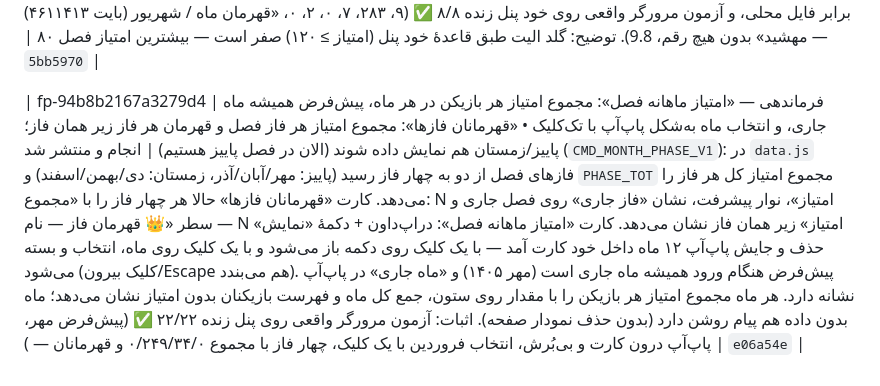
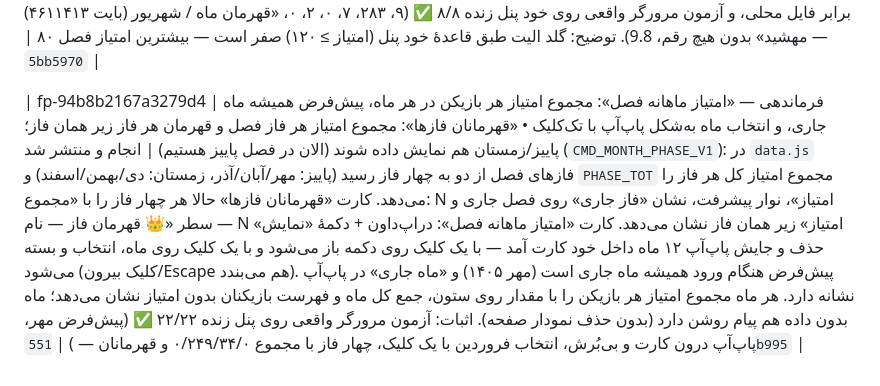
Before and after one commit to babakmvmv-lab/golf-academy-pro, a Markdown page: docs/REQUEST_LOG.md, the part around the change. Rendered like a GitHub page.

Commit message:
docs(log): ردیف کارت ماهانه/فازها با اثر انگشت پیام و مرجع 551b995

```diff
--- a/docs/REQUEST_LOG.md
+++ b/docs/REQUEST_LOG.md
@@ -47,4 +47,4 @@
 
 | fp-15c62adb255e265c | پنل مدیریت → فرماندهی: پنج اصلاح کارت‌ها — «مسابقات برگزار» = کل تعداد مسابقات • «دوره‌های آموزشی» = تعداد کل دوره‌ها • «بازیکنان گلد الیت» = مجموع • «قهرمان ماه» بدون عدد و فقط متن «قهرمان ماه — شهریور — مهشید» در همان کادر • «میانگین هندیکپ» = میانگین کل اعضا | انجام و منتشر شد (`CMD_STATS_T6_V1`): در `data.js` چهار تجمیع کارت‌ها بازتعریف شد — `TOTAL_MATCHES = tournaments.length` (کل مسابقات ثبت‌شده، نه فقط مسابقات دارای کارت امتیاز)، `COURSE_COUNT = programs.length` (کل دوره‌های ثبت‌شده؛ «جلسات تمرین» دست‌نخورده ماند)، `GOLD_COUNT` روی همهٔ اعضا (فعال و غیرفعال) و `AVG_HCP` میانگین همهٔ اعضا. کارت «قهرمان ماه» عددی نشد: موتور کارت‌ها فیلد `text` گرفت و در آن کادر فقط «شهریور — مهشید» با برچسب «قهرمان ماه» می‌آید. شمارندهٔ `countUp` رقم اعشار اختیاری گرفت تا میانگین هندیکپ ۹٫۸ به‌صورت `9.8` دیده شود نه ۱۰. KPI و جملهٔ صفحهٔ «آکادمی» هم به `COURSE_COUNT` وصل شدند تا عدد ۰ و ۲ هم‌زمان دیده نشود. اثبات زنده: md5 باندل `panel.puttclub.ir` = `eb036159d08f4ceb49b1ef0e163ab899` (۴۶۱۱۴۱۳ بایت) برابر فایل محلی، و آزمون مرورگر واقعی روی خود پنل زنده ۸/۸ ✅ (۹، ۲۸۳، ۷، ۰، ۲، ۰، «قهرمان ماه / شهریور — مهشید» بدون هیچ رقم، 9.8). توضیح: گلد الیت طبق قاعدهٔ خود پنل (امتیاز ≥ ۱۲۰) صفر است — بیشترین امتیاز فصل ۸۰ | `5bb5970` |
 
-| fp-94b8b2167a3279d4 | فرماندهی — «امتیاز ماهانه فصل»: مجموع امتیاز هر بازیکن در هر ماه، پیش‌فرض همیشه ماه جاری، و انتخاب ماه به‌شکل پاپ‌آپ با تک‌کلیک • «قهرمانان فازها»: مجموع امتیاز هر فاز فصل و قهرمان هر فاز زیر همان فاز؛ پاییز/زمستان هم نمایش داده شوند (الان در فصل پاییز هستیم) | انجام و منتشر شد (`CMD_MONTH_PHASE_V1`): در `data.js` فازهای فصل از دو به چهار فاز رسید (پاییز: مهر/آبان/آذر، زمستان: دی/بهمن/اسفند) و `PHASE_TOT` مجموع امتیاز کل هر فاز را می‌دهد. کارت «قهرمانان فازها» حالا هر چهار فاز را با «مجموع: N امتیاز»، نوار پیشرفت، نشان «فاز جاری» روی فصل جاری و سطر «👑 قهرمان فاز — نام — N امتیاز» زیر همان فاز نشان می‌دهد. کارت «امتیاز ماهانه فصل»: دراپ‌داون + دکمهٔ «نمایش» حذف و جایش پاپ‌آپ ۱۲ ماه داخل خود کارت آمد — با یک کلیک روی دکمه باز می‌شود و با یک کلیک روی ماه، انتخاب و بسته می‌شود (کلیک بیرون/Escape هم می‌بندد). پیش‌فرض هنگام ورود همیشه ماه جاری است (مهر ۱۴۰۵) و «ماه جاری» در پاپ‌آپ نشانه دارد. هر ماه مجموع امتیاز هر بازیکن را با مقدار روی ستون، جمع کل ماه و فهرست بازیکنان بدون امتیاز نشان می‌دهد؛ ماه بدون داده هم پیام روشن دارد (بدون حذف نمودار صفحه). اثبات: آزمون مرورگر واقعی روی پنل زنده ۲۲/۲۲ ✅ (پیش‌فرض مهر، پاپ‌آپ درون کارت و بی‌بُرش، انتخاب فروردین با یک کلیک، چهار فاز با مجموع ۰/۲۴۹/۳۴/۰ و قهرمانان — ) | `e06a54e` |
+| fp-94b8b2167a3279d4 | فرماندهی — «امتیاز ماهانه فصل»: مجموع امتیاز هر بازیکن در هر ماه، پیش‌فرض همیشه ماه جاری، و انتخاب ماه به‌شکل پاپ‌آپ با تک‌کلیک • «قهرمانان فازها»: مجموع امتیاز هر فاز فصل و قهرمان هر فاز زیر همان فاز؛ پاییز/زمستان هم نمایش داده شوند (الان در فصل پاییز هستیم) | انجام و منتشر شد (`CMD_MONTH_PHASE_V1`): در `data.js` فازهای فصل از دو به چهار فاز رسید (پاییز: مهر/آبان/آذر، زمستان: دی/بهمن/اسفند) و `PHASE_TOT` مجموع امتیاز کل هر فاز را می‌دهد. کارت «قهرمانان فازها» حالا هر چهار فاز را با «مجموع: N امتیاز»، نوار پیشرفت، نشان «فاز جاری» روی فصل جاری و سطر «👑 قهرمان فاز — نام — N امتیاز» زیر همان فاز نشان می‌دهد. کارت «امتیاز ماهانه فصل»: دراپ‌داون + دکمهٔ «نمایش» حذف و جایش پاپ‌آپ ۱۲ ماه داخل خود کارت آمد — با یک کلیک روی دکمه باز می‌شود و با یک کلیک روی ماه، انتخاب و بسته می‌شود (کلیک بیرون/Escape هم می‌بندد). پیش‌فرض هنگام ورود همیشه ماه جاری است (مهر ۱۴۰۵) و «ماه جاری» در پاپ‌آپ نشانه دارد. هر ماه مجموع امتیاز هر بازیکن را با مقدار روی ستون، جمع کل ماه و فهرست بازیکنان بدون امتیاز نشان می‌دهد؛ ماه بدون داده هم پیام روشن دارد (بدون حذف نمودار صفحه). اثبات: آزمون مرورگر واقعی روی پنل زنده ۲۲/۲۲ ✅ (پیش‌فرض مهر، پاپ‌آپ درون کارت و بی‌بُرش، انتخاب فروردین با یک کلیک، چهار فاز با مجموع ۰/۲۴۹/۳۴/۰ و قهرمانان — ) | `551b995` |
```
